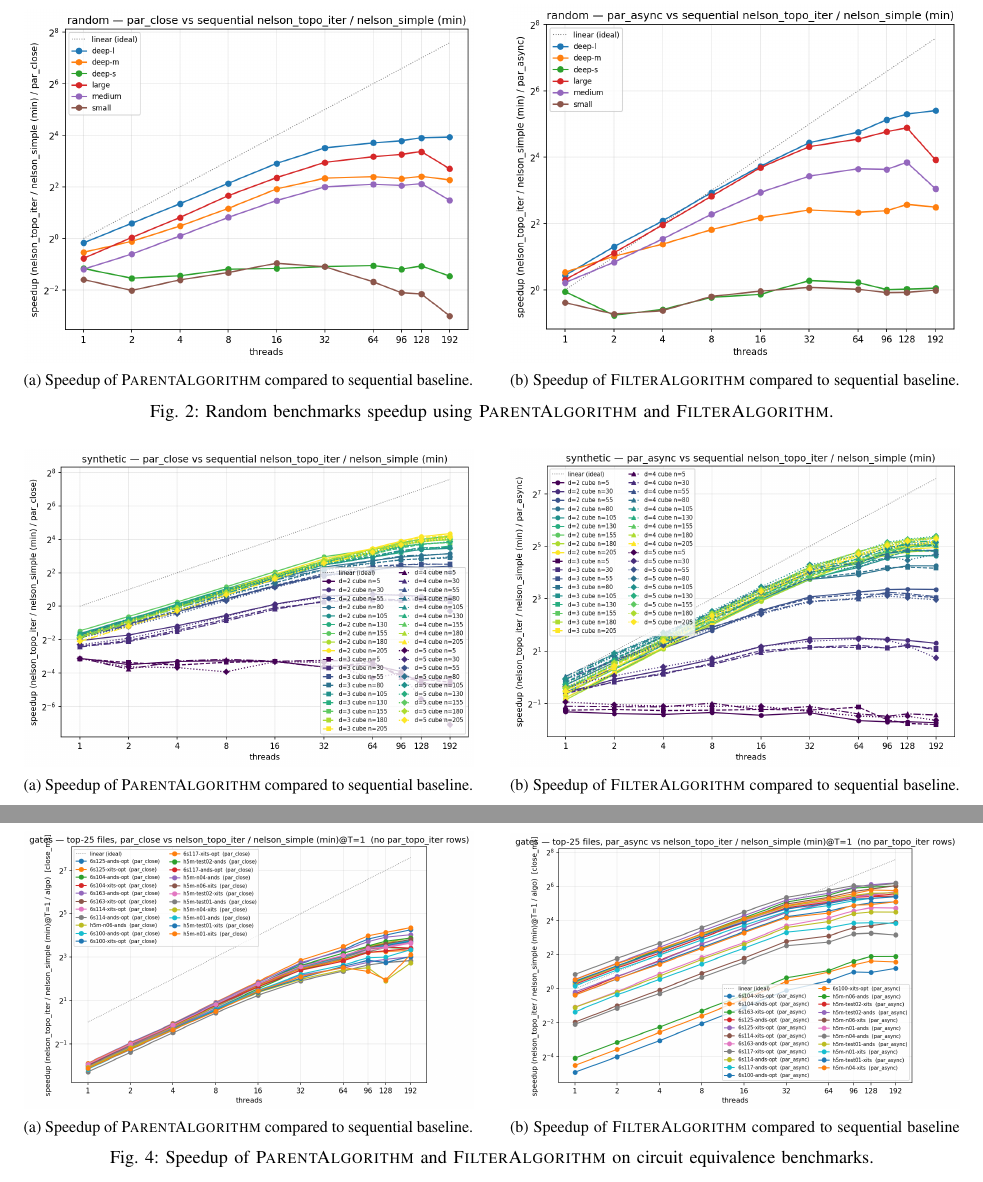
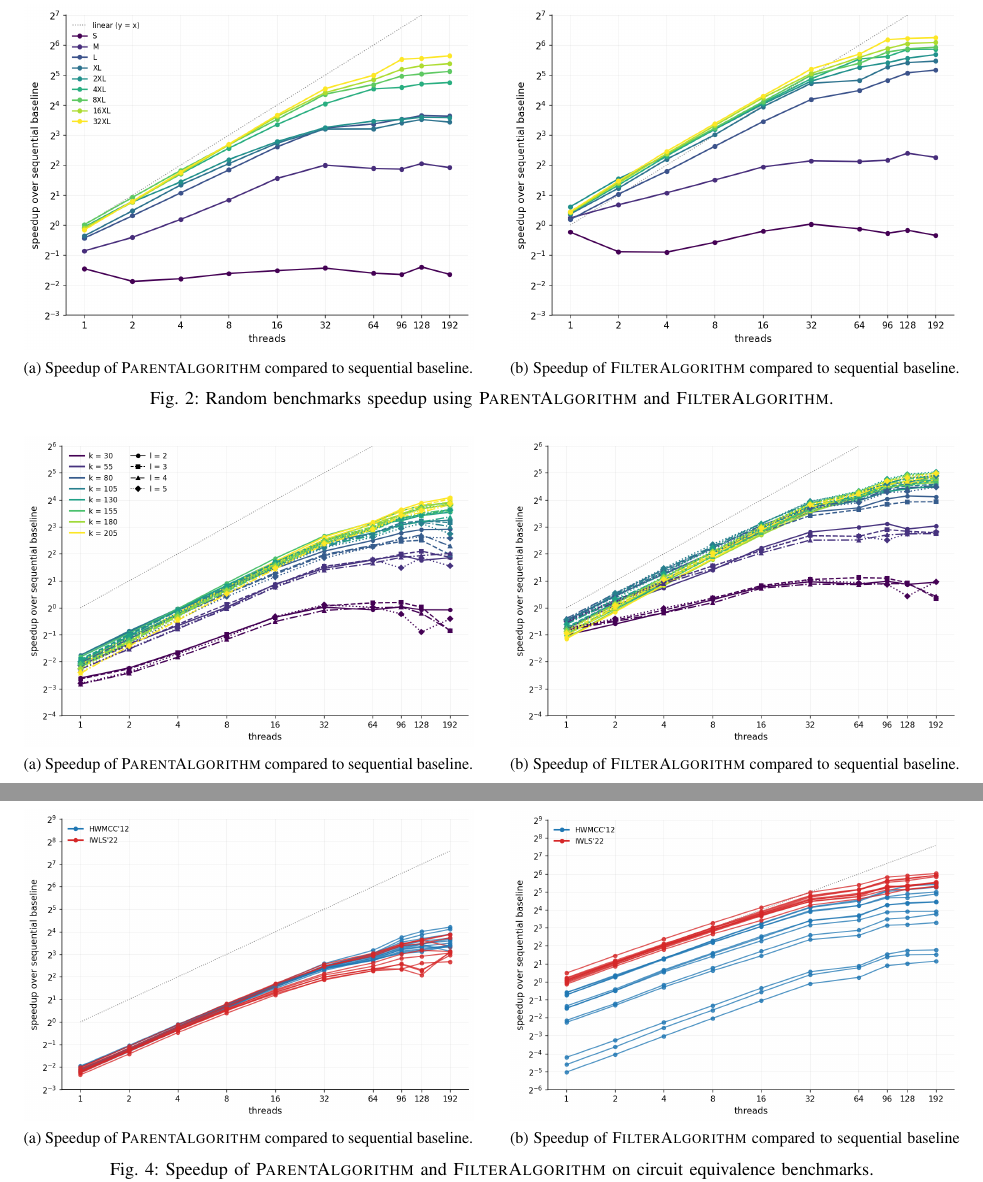
Before and after one commit to amarshah1/parallelcc-paper, a LaTeX document (paper.tex, which reads sections/6-evaluation.tex): two parts of pages 9 and 11 of 12, joined at a grey line, cut so that both start at the same text. Compiled offline with pdfLaTeX.

Commit message:
new graphs

```diff
--- a/sections/6-evaluation.tex
+++ b/sections/6-evaluation.tex
@@ -42,7 +42,7 @@ geometric mean of the runtime across the 5 timed runs.
 \begin{figure*}[!tb]
   \centering  \begin{subfigure}[t]{0.48\linewidth}
     \centering
-    \includegraphics[width=\linewidth]{figs/random_par_close_speedup_vs_nelson.png}
+    \includegraphics[width=\linewidth]{figs/random_par_parents_speedup_vs_nelson.png}
     \caption{Speedup of \parentalgo compared to sequential baseline.}
     \label{fig:random:parents}
   \end{subfigure}\hfill
@@ -149,7 +149,7 @@ update the table to rename things}
   \centering
   \begin{subfigure}[t]{0.48\linewidth}
     \centering
-    \includegraphics[width=\linewidth]{figs/cube_decomp_par_close_speedup_vs_nelson.png}
+    \includegraphics[width=\linewidth]{figs/cube_decomp_par_parents_speedup_vs_nelson.png}
     \caption{Speedup of \parentalgo compared to sequential baseline.}
     \label{fig:synthetic:parents}
   \end{subfigure}\hfill
@@ -274,7 +274,7 @@ sequential congruence closure time.
 
   \begin{subfigure}[t]{0.48\linewidth}
     \centering
-    \includegraphics[width=\linewidth]{figs/gates_par_close_speedup.png}
+    \includegraphics[width=\linewidth]{figs/gates_par_parents_speedup.png}
     \caption{Speedup of \parentalgo compared to sequential baseline.}
     \label{fig:circuit:parent}
   \end{subfigure}\hfill
```
Also changed, not shown: figs/cube_decomp_async_speedup_vs_nelson.png, figs/cube_decomp_par_parents_speedup_vs_nelson.png (added), figs/gates_async_speedup.png, figs/gates_par_parents_speedup.png (added), figs/random_async_speedup_vs_nelson.png, figs/random_par_parents_speedup_vs_nelson.png (added), figs_old/cube_decomp_async_speedup_vs_nelson.png (added), figs_old/cube_decomp_par_close_speedup_vs_nelson.png (renamed from figs/cube_decomp_par_close_speedup_vs_nelson.png), figs_old/gates_async_speedup.png (added), figs_old/gates_par_close_speedup.png (renamed from figs/gates_par_close_speedup.png), figs_old/gates_speedup_vs_min_dirty_fraction.png (renamed from figs/gates_speedup_vs_min_dirty_fraction.png), figs_old/random_async_speedup_vs_nelson.png (added), figs_old/random_par_close_speedup_vs_nelson.png (renamed from figs/random_par_close_speedup_vs_nelson.png), sections/6-evaluation.tex (2 more changed lines).
